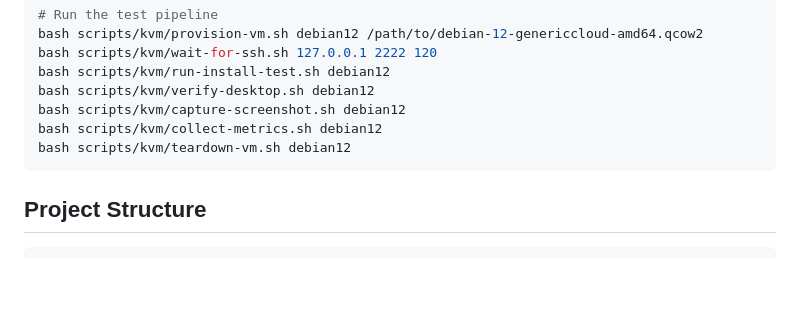
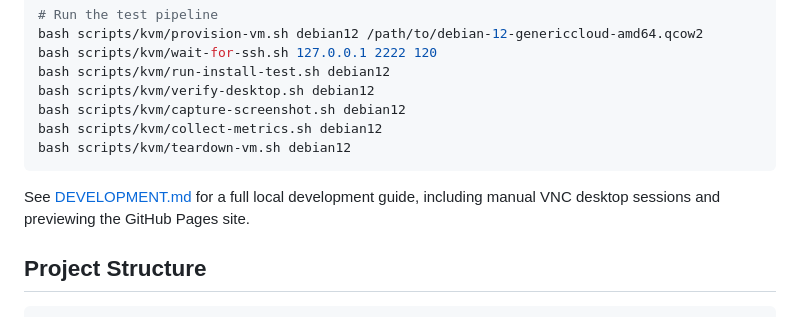
Before and after one commit to wallach-game-studio/debian-hyprland-os, a Markdown page: README.md, the part around the change. Rendered like a GitHub page; blank space fills up the shorter version.

````diff
--- a/README.md
+++ b/README.md
@@ -100,6 +100,9 @@ bash scripts/kvm/collect-metrics.sh debian12
 bash scripts/kvm/teardown-vm.sh debian12
 ```
 
+See [DEVELOPMENT.md](DEVELOPMENT.md) for a full local development guide,
+including manual VNC desktop sessions and previewing the GitHub Pages site.
+
 ## Project Structure
 
 ```
````
Also changed, not shown: DEVELOPMENT.md (added, +164 -0 lines).
